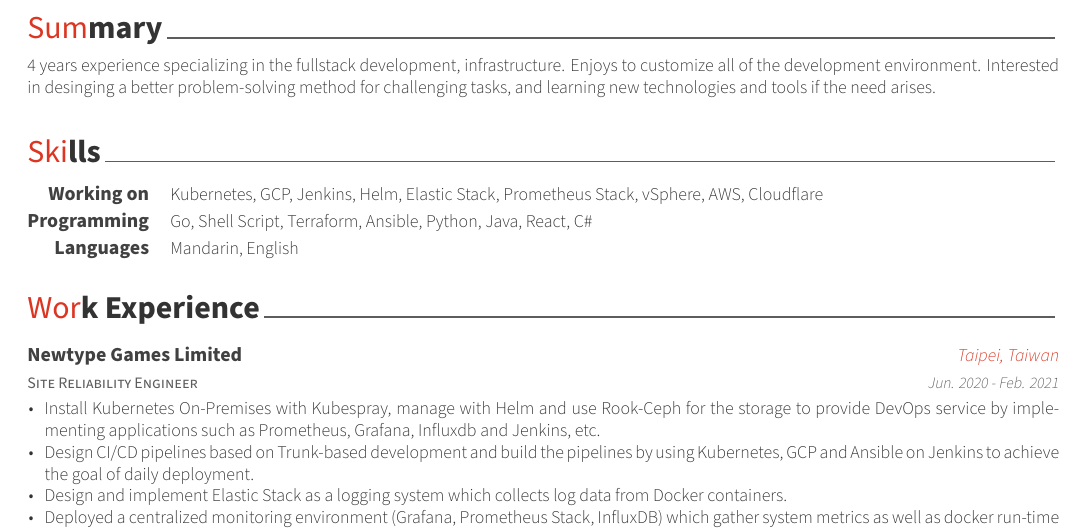
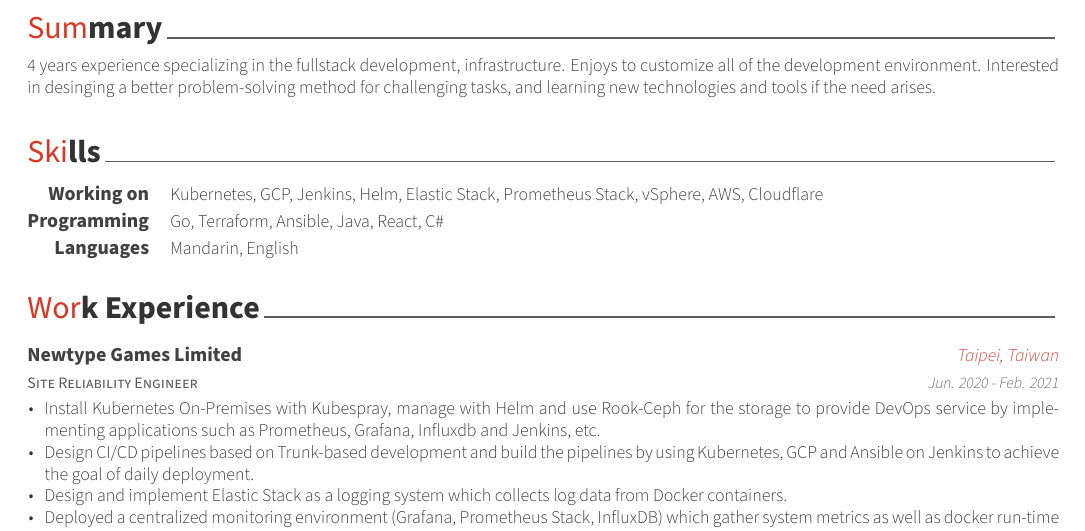
Before and after one commit to blackhorseya/resume, a LaTeX CV (resume.tex, which reads cv/skills.tex): part of the page, cut so that both start at the same text. Compiled offline with XeLaTeX.

Commit message:
fix: update skills

```diff
--- a/cv/skills.tex
+++ b/cv/skills.tex
@@ -17,7 +17,7 @@
 %---------------------------------------------------------
   \cvskill
     {Programming} % Category
-    {Go, Shell Script, Terraform, Ansible, Python, Java, React, C\#} % Skills
+    {Go, Terraform, Ansible, Java, React, C\#} % Skills
 
 %---------------------------------------------------------
   \cvskill
```
Also changed, not shown: cv.pdf (added).
